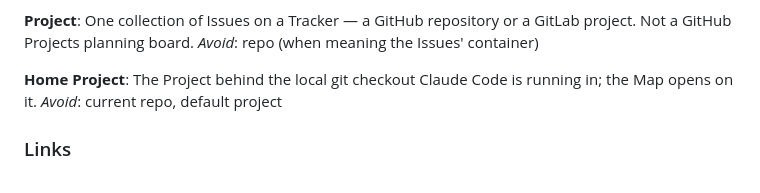
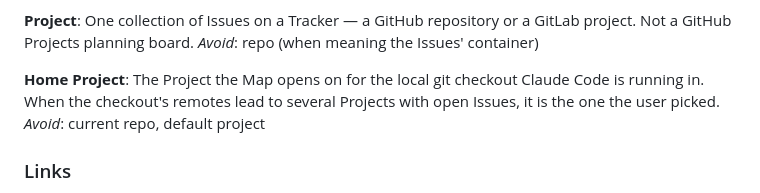
Before and after one commit to romtaugranot/issue-map, a Markdown page: CONTEXT.md, the part around the change. GitHub-like rendering.

Commit message:
Glossary: Home Project is the one the user picked when remotes lead to several
Co-Authored-By: Claude Opus 5 (1M context) <noreply@anthropic.com>

```diff
--- a/CONTEXT.md
+++ b/CONTEXT.md
@@ -19,7 +19,7 @@ One collection of Issues on a Tracker — a GitHub repository or a GitLab projec
 _Avoid_: repo (when meaning the Issues' container)
 
 **Home Project**:
-The Project behind the local git checkout Claude Code is running in; the Map opens on it.
+The Project the Map opens on for the local git checkout Claude Code is running in. When the checkout's remotes lead to several Projects with open Issues, it is the one the user picked.
 _Avoid_: current repo, default project
 
 ### Links
```
